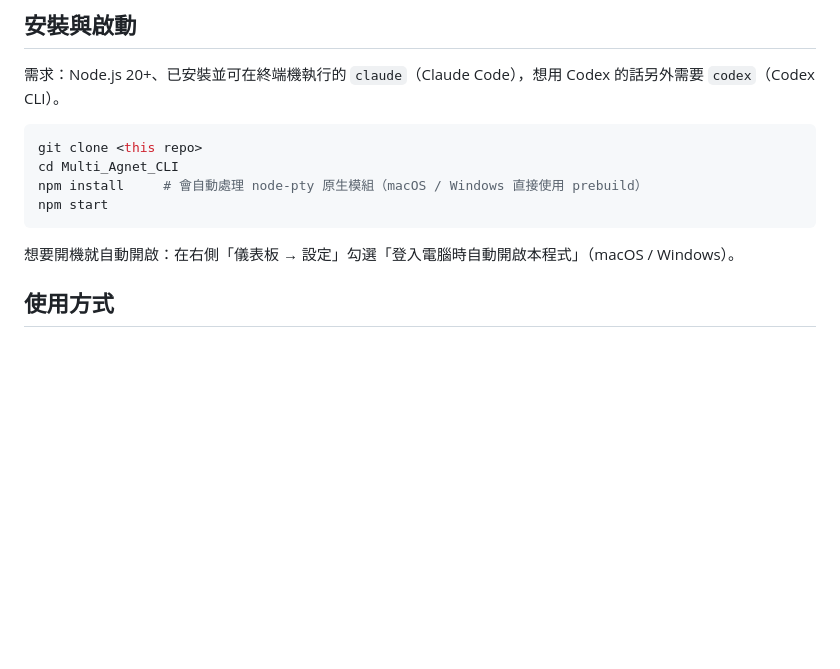
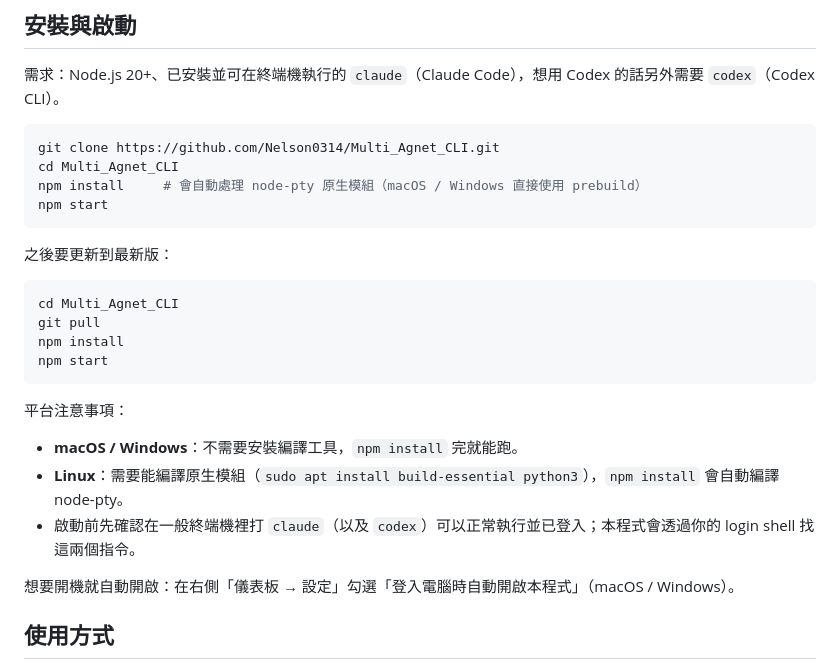
Before and after one commit to Nelson0314/Multi_Agnet_CLI, a Markdown page: README.md, the part around the change. GitHub-like rendering; blank space fills up the shorter version.

Commit message:
README: use the real repository URL in install steps and add update/platform notes
Co-Authored-By: Claude Opus 5.5 <noreply@anthropic.com>
Claude-Session: https://claude.ai/code/session_01H4MbeqU6uQkmUebYD4LS2x

````diff
--- a/README.md
+++ b/README.md
@@ -21,11 +21,26 @@
 需求：Node.js 20+、已安裝並可在終端機執行的 `claude`（Claude Code），想用 Codex 的話另外需要 `codex`（Codex CLI）。
 
 ```bash
-git clone <this repo>
+git clone https://github.com/Nelson0314/Multi_Agnet_CLI.git
 cd Multi_Agnet_CLI
 npm install     # 會自動處理 node-pty 原生模組（macOS / Windows 直接使用 prebuild）
 npm start
 ```
+
+之後要更新到最新版：
+
+```bash
+cd Multi_Agnet_CLI
+git pull
+npm install
+npm start
+```
+
+平台注意事項：
+
+- **macOS / Windows**：不需要安裝編譯工具，`npm install` 完就能跑。
+- **Linux**：需要能編譯原生模組（`sudo apt install build-essential python3`），`npm install` 會自動編譯 node-pty。
+- 啟動前先確認在一般終端機裡打 `claude`（以及 `codex`）可以正常執行並已登入；本程式會透過你的 login shell 找這兩個指令。
 
 想要開機就自動開啟：在右側「儀表板 → 設定」勾選「登入電腦時自動開啟本程式」（macOS / Windows）。
 
````
